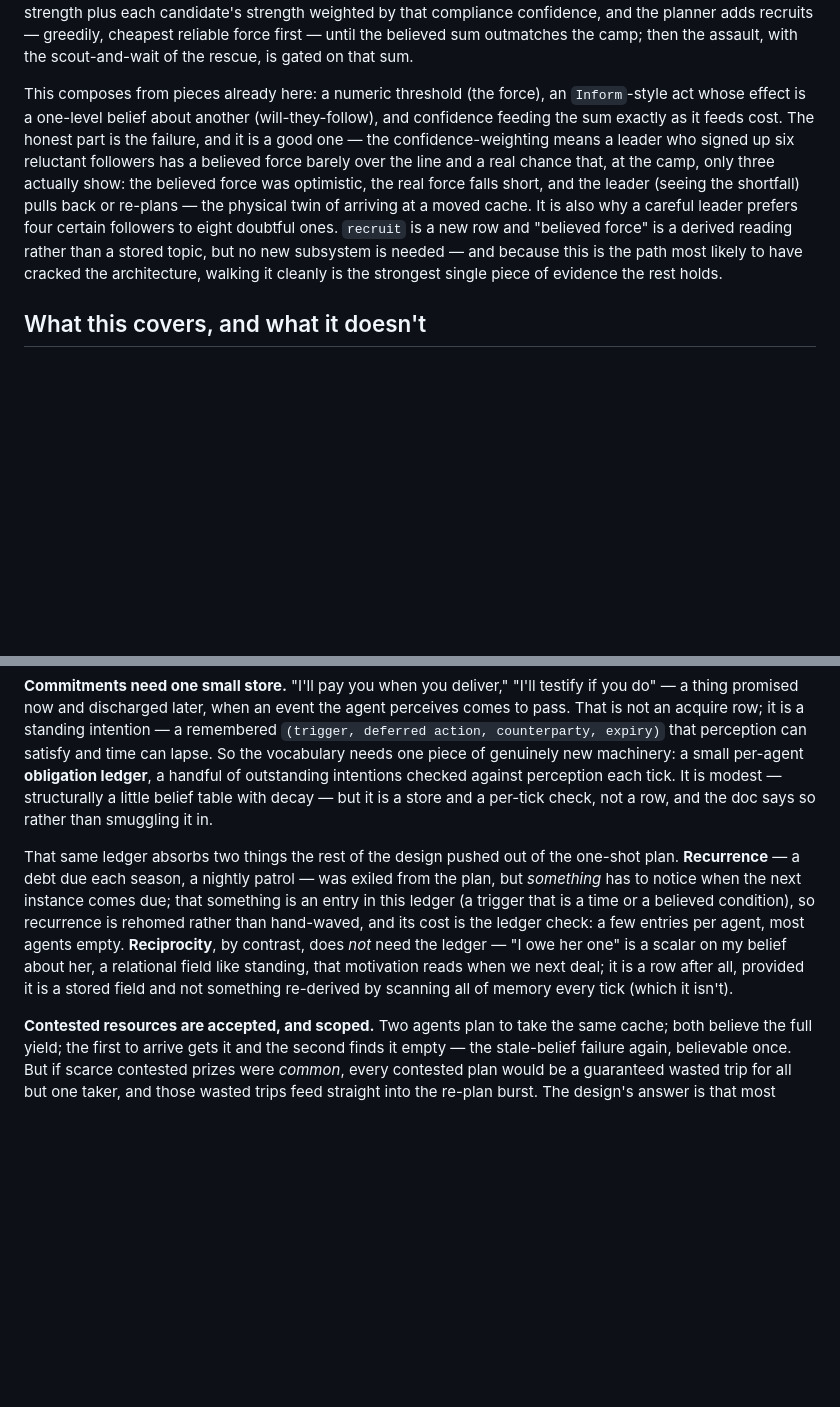
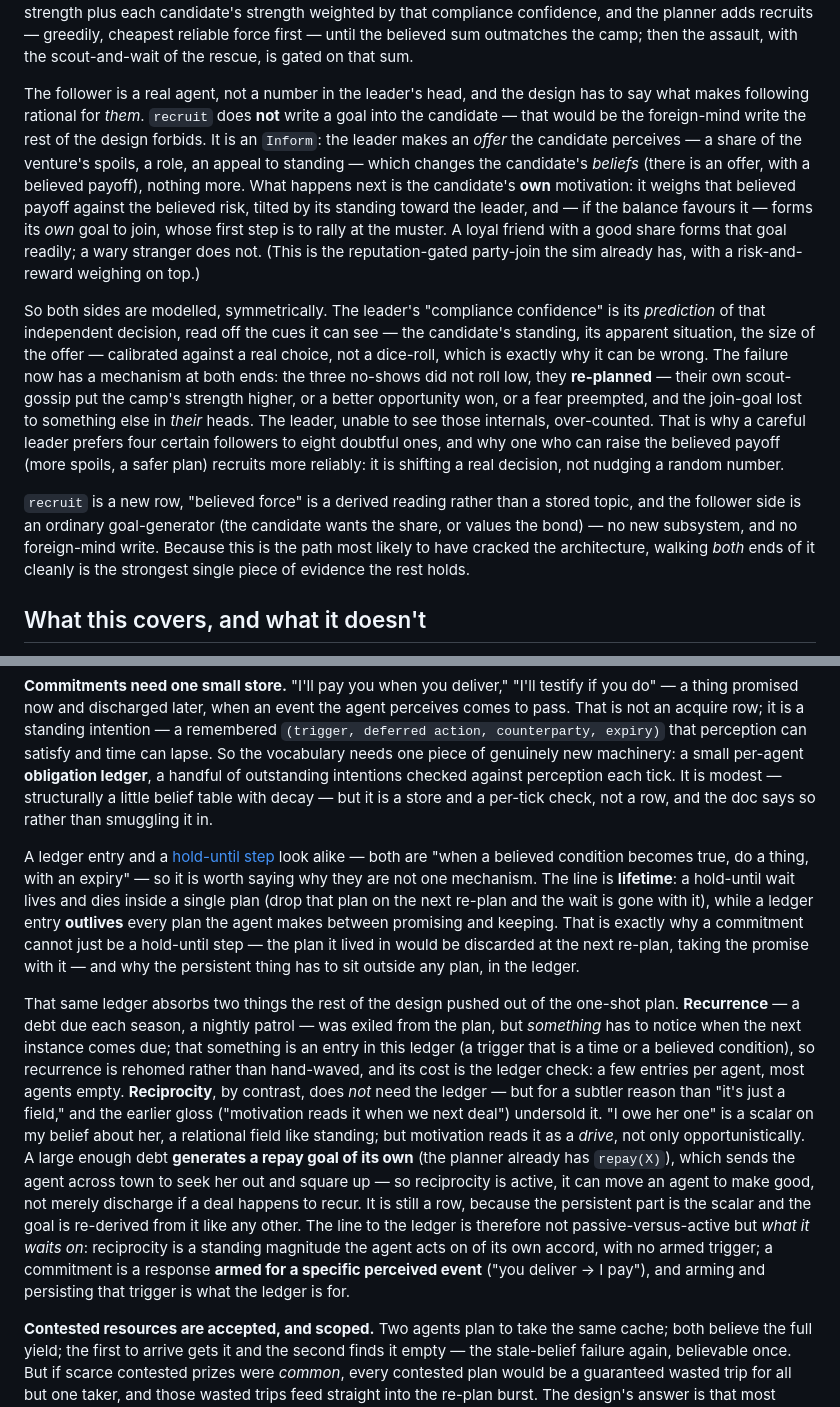
Before and after one commit to RPP1011/ubiquitous-journey, a Markdown page: docs/architecture/10-action-grammar.md, 2 parts joined by grey strips. GitHub-like rendering; blank space fills up the shorter version.

Commit message:
Docs: action grammar — model the follower's side, fix reciprocity & the hold-until/ledger overlap
Three review points, all the same fault line (one head vs across agents; one plan vs persistent):

 - RECRUITER now models BOTH sides. recruit does NOT write a goal into the candidate (that would
   be the foreign-mind write the design forbids) — it is an Inform: an OFFER the candidate
   perceives (a share/role/appeal), changing its beliefs only. The candidate's OWN motivation
   weighs believed payoff vs risk (tilted by standing) and forms its own join-goal. The leader's
   "compliance confidence" is a PREDICTION of that real decision read off observable cues —
   calibrated against a choice, not a dice-roll — which is why it can be wrong. A no-show is the
   follower's own re-plan, not a low roll. Follower side = an ordinary goal-generator; no new
   subsystem, no foreign-mind write.

 - RECIPROCITY corrected: it is ACTIVE, not the slippery passive version. A large enough debt
   GENERATES a repay goal (the planner already has repay(X)) that sends the agent to seek the
   counterparty out — so it can drive "go make this right," not only discharge opportunistically.
   Still a row (persistent scalar + a re-derived goal). The real line to the ledger: not
   passive-vs-active but WHAT IT WAITS ON — reciprocity is a standing magnitude acted on of one's
   own accord; a commitment is a response armed for a specific perceived event.

 - HOLD-UNTIL vs LEDGER reconciled. They look like one mechanism ("when a believed condition
   holds, do a thing, with an expiry"); the distinction is LIFETIME — hold-until lives and dies
   inside one plan; a ledger entry outlives every plan between promising and keeping. That is why
   a commitment can't be a hold-until step (the plan it lived in is discarded on re-plan, taking
   the promise with it).

Co-Authored-By: Claude Opus 4.8 <noreply@anthropic.com>

```diff
--- a/docs/architecture/10-action-grammar.md
+++ b/docs/architecture/10-action-grammar.md
@@ -421,16 +421,31 @@ candidate's strength weighted by that compliance confidence, and the planner add
 cheapest reliable force first — until the believed sum outmatches the camp; then the assault, with the
 scout-and-wait of the rescue, is gated on that sum.
 
-This composes from pieces already here: a numeric threshold (the force), an `Inform`-style act whose
-effect is a one-level belief about another (will-they-follow), and confidence feeding the sum exactly as
-it feeds cost. The honest part is the failure, and it is a good one — the confidence-weighting means a
-leader who signed up six reluctant followers has a believed force barely over the line and a real chance
-that, at the camp, only three actually show: the believed force was optimistic, the real force falls
-short, and the leader (seeing the shortfall) pulls back or re-plans — the physical twin of arriving at a
-moved cache. It is also why a careful leader prefers four certain followers to eight doubtful ones.
-`recruit` is a new row and "believed force" is a derived reading rather than a stored topic, but no new
-subsystem is needed — and because this is the path most likely to have cracked the architecture, walking
-it cleanly is the strongest single piece of evidence the rest holds.
+The follower is a real agent, not a number in the leader's head, and the design has to say what makes
+following rational for *them*. `recruit` does **not** write a goal into the candidate — that would be the
+foreign-mind write the rest of the design forbids. It is an `Inform`: the leader makes an *offer* the
+candidate perceives — a share of the venture's spoils, a role, an appeal to standing — which changes the
+candidate's *beliefs* (there is an offer, with a believed payoff), nothing more. What happens next is the
+candidate's **own** motivation: it weighs that believed payoff against the believed risk, tilted by its
+standing toward the leader, and — if the balance favours it — forms its *own* goal to join, whose first
+step is to rally at the muster. A loyal friend with a good share forms that goal readily; a wary stranger
+does not. (This is the reputation-gated party-join the sim already has, with a risk-and-reward weighing
+on top.)
+
+So both sides are modelled, symmetrically. The leader's "compliance confidence" is its *prediction* of
+that independent decision, read off the cues it can see — the candidate's standing, its apparent
+situation, the size of the offer — calibrated against a real choice, not a dice-roll, which is exactly
+why it can be wrong. The failure now has a mechanism at both ends: the three no-shows did not roll low,
+they **re-planned** — their own scout-gossip put the camp's strength higher, or a better opportunity won,
+or a fear preempted, and the join-goal lost to something else in *their* heads. The leader, unable to see
+those internals, over-counted. That is why a careful leader prefers four certain followers to eight
+doubtful ones, and why one who can raise the believed payoff (more spoils, a safer plan) recruits more
+reliably: it is shifting a real decision, not nudging a random number.
+
+`recruit` is a new row, "believed force" is a derived reading rather than a stored topic, and the
+follower side is an ordinary goal-generator (the candidate wants the share, or values the bond) — no new
+subsystem, and no foreign-mind write. Because this is the path most likely to have cracked the
+architecture, walking *both* ends of it cleanly is the strongest single piece of evidence the rest holds.
 
 ## What this covers, and what it doesn't
 
@@ -449,14 +464,29 @@ machinery: a small per-agent **obligation ledger**, a handful of outstanding int
 perception each tick. It is modest — structurally a little belief table with decay — but it is a store
 and a per-tick check, not a row, and the doc says so rather than smuggling it in.
 
+A ledger entry and a [hold-until step](#waiting-and-deadlines) look alike — both are "when a believed
+condition becomes true, do a thing, with an expiry" — so it is worth saying why they are not one
+mechanism. The line is **lifetime**: a hold-until wait lives and dies inside a single plan (drop that
+plan on the next re-plan and the wait is gone with it), while a ledger entry **outlives** every plan the
+agent makes between promising and keeping. That is exactly why a commitment cannot just be a hold-until
+step — the plan it lived in would be discarded at the next re-plan, taking the promise with it — and why
+the persistent thing has to sit outside any plan, in the ledger.
+
 That same ledger absorbs two things the rest of the design pushed out of the one-shot plan.
 **Recurrence** — a debt due each season, a nightly patrol — was exiled from the plan, but *something* has
 to notice when the next instance comes due; that something is an entry in this ledger (a trigger that is
 a time or a believed condition), so recurrence is rehomed rather than hand-waved, and its cost is the
 ledger check: a few entries per agent, most agents empty. **Reciprocity**, by contrast, does *not* need
-the ledger — "I owe her one" is a scalar on my belief about her, a relational field like standing, that
-motivation reads when we next deal; it is a row after all, provided it is a stored field and not
-something re-derived by scanning all of memory every tick (which it isn't).
+the ledger — but for a subtler reason than "it's just a field," and the earlier gloss ("motivation reads
+it when we next deal") undersold it. "I owe her one" is a scalar on my belief about her, a relational
+field like standing; but motivation reads it as a *drive*, not only opportunistically. A large enough
+debt **generates a repay goal of its own** (the planner already has `repay(X)`), which sends the agent
+across town to seek her out and square up — so reciprocity is active, it can move an agent to make good,
+not merely discharge if a deal happens to recur. It is still a row, because the persistent part is the
+scalar and the goal is re-derived from it like any other. The line to the ledger is therefore not
+passive-versus-active but *what it waits on*: reciprocity is a standing magnitude the agent acts on of
+its own accord, with no armed trigger; a commitment is a response **armed for a specific perceived
+event** ("you deliver → I pay"), and arming and persisting that trigger is what the ledger is for.
 
 **Contested resources are accepted, and scoped.** Two agents plan to take the same cache; both believe
 the full yield; the first to arrive gets it and the second finds it empty — the stale-belief failure
```
